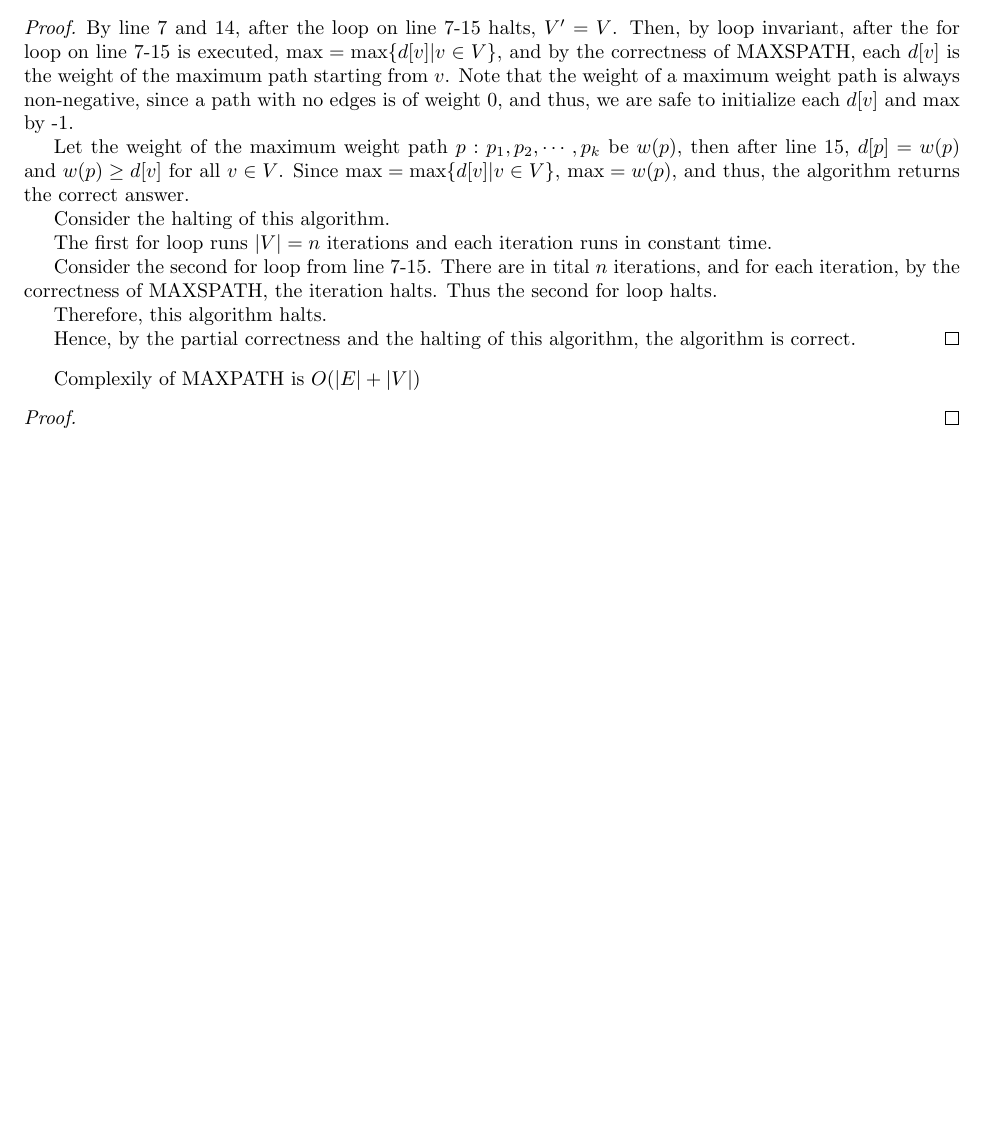
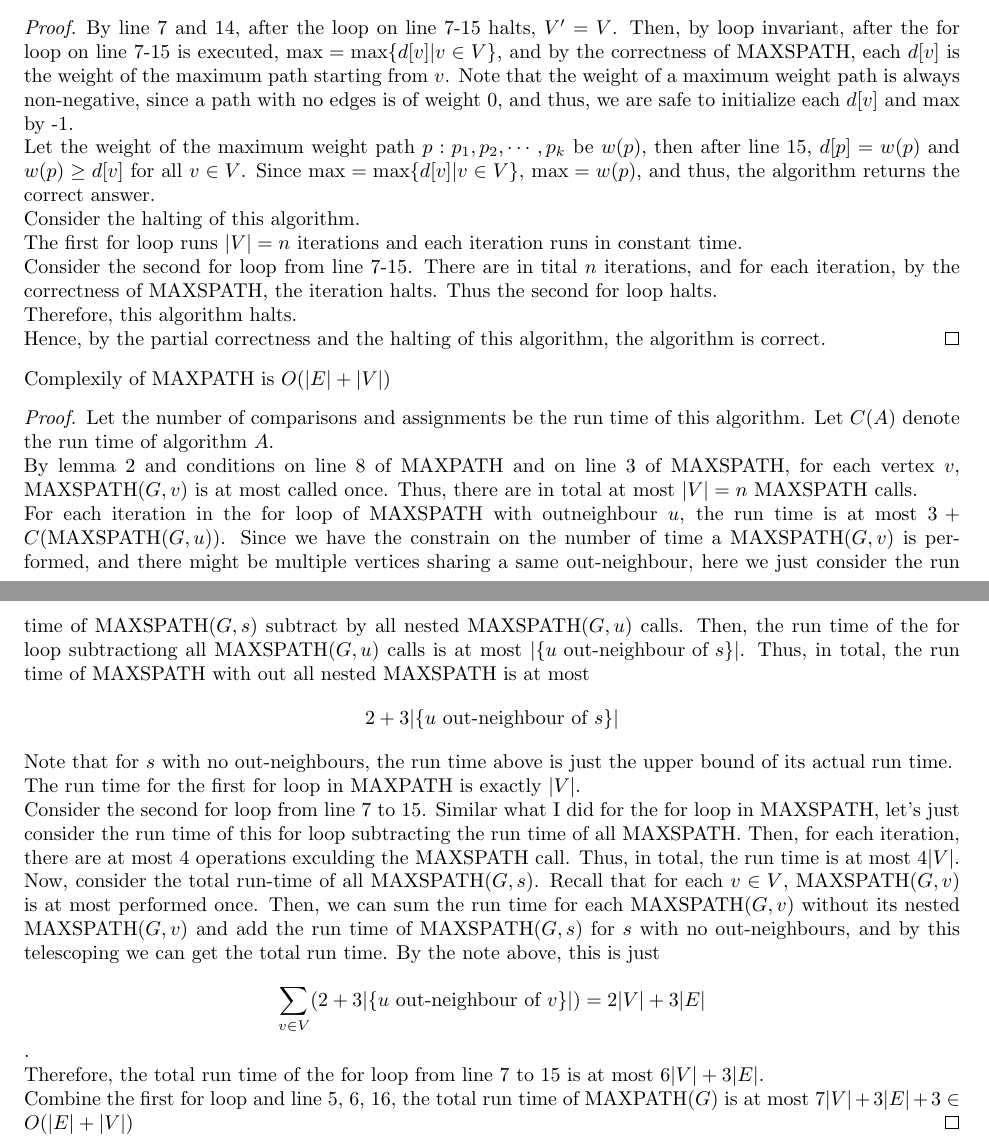
Before and after one commit to EX-S/CSC265_TEX, a LaTeX problem sheet (csc265_assignment10.tex): part of page 3 of 3 before the commit and two parts of pages 3 and 4 of 4 after it, the two joined at a grey line, cut so that both start at the same text, the shorter picture padded with empty space. Compiled offline with pdfLaTeX.

Commit message:
a10 done

```diff
--- a/csc265_assignment10.tex
+++ b/csc265_assignment10.tex
@@ -316,7 +317,50 @@ maximum weight path.
 
 Complexily of MAXPATH is $O(|E|+|V|)$
 \begin{proof}
+	Let the number of comparisons and assignments be the run time of this
+	algorithm.
+	Let $C(A)$ denote the run time of algorithm $A$.
 
+	By lemma 2 and conditions on line 8 of MAXPATH and on line 3 of MAXSPATH,
+	for each vertex $v$, MAXSPATH($G, v$) is at most called once.
+	Thus, there are in total at most $|V| = n$ MAXSPATH calls.
+
+	For each iteration in the for loop of MAXSPATH with outneighbour $u$, the
+	run time is at most $3 + C(\mbox{MAXSPATH}(G,u))$.
+	Since we have the constrain on the number of time a MAXSPATH$(G,v)$ is
+	performed, and there might be multiple vertices sharing a same
+	out-neighbour, here we just consider the run time of MAXSPATH($G,s$)
+	subtract by all nested MAXSPATH($G, u$) calls.
+	Then, the run time of the for loop subtractiong all MAXSPATH($G, u$) calls
+	is at most $|\{u \text{ out-neighbour of } s\}|$.
+	Thus, in total, the run time of MAXSPATH with out all nested MAXSPATH is at
+	most
+	$$2 + 3|\{u \text{ out-neighbour of } s\}|$$
+	Note that for $s$ with no out-neighbours, the run time above is just the
+	upper bound of its actual run time.
+
+	The run time for the first for loop in MAXPATH is exactly $|V|$.
+
+	Consider the second for loop from line 7 to 15.
+	Similar what I did for the for loop in MAXSPATH, let's just consider the
+	run time of this for loop subtracting the run time of all MAXSPATH.
+	Then, for each iteration, there are at most 4 operations exculding the
+	MAXSPATH call.
+	Thus, in total, the run time is at most $4|V|$.
+
+	Now, consider the total run-time of all MAXSPATH($G, s$).
+	Recall that for each $v \in V$, MAXSPATH($G, v$) is at most performed once.
+	Then, we can sum the run time for each MAXSPATH($G, v$) without its nested
+	MAXSPATH($G, v$) and add the run time of MAXSPATH($G,s$) for $s$ with no
+	out-neighbours, and by this telescoping we can get the total run time.
+	By the note above, this is just
+	$$\sum_{v \in V}(2+3|\{u \text{ out-neighbour of } v\}|) = 2|V| + 3|E|$$.
+
+	Therefore, the total run time of the for loop from line 7 to 15 is at most
+	$6|V| + 3|E|$.
+
+	Combine the first for loop and line 5, 6, 16, the total run time of
+	MAXPATH($G$) is at most $7|V|+3|E|+3 \in O(|E|+|V|)$
 \end{proof}
 
 
```
Also changed, not shown: csc265_assignment10.tex (9 more changed lines).
